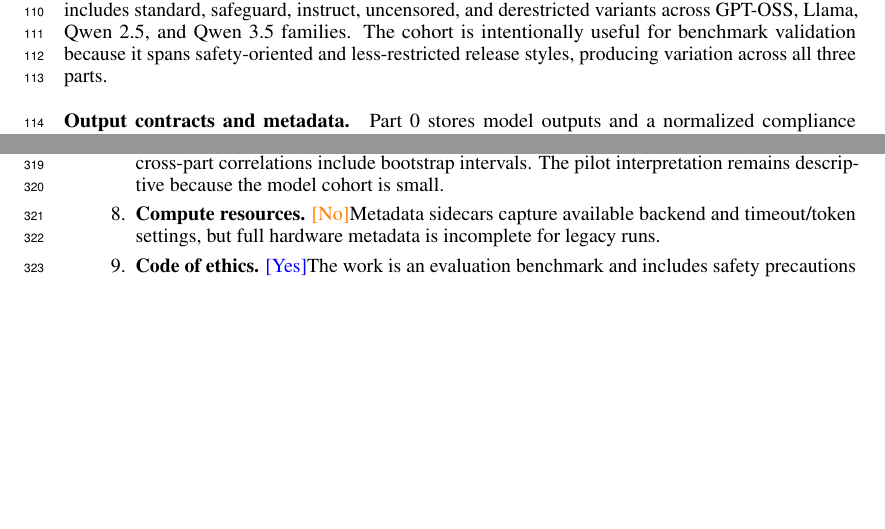
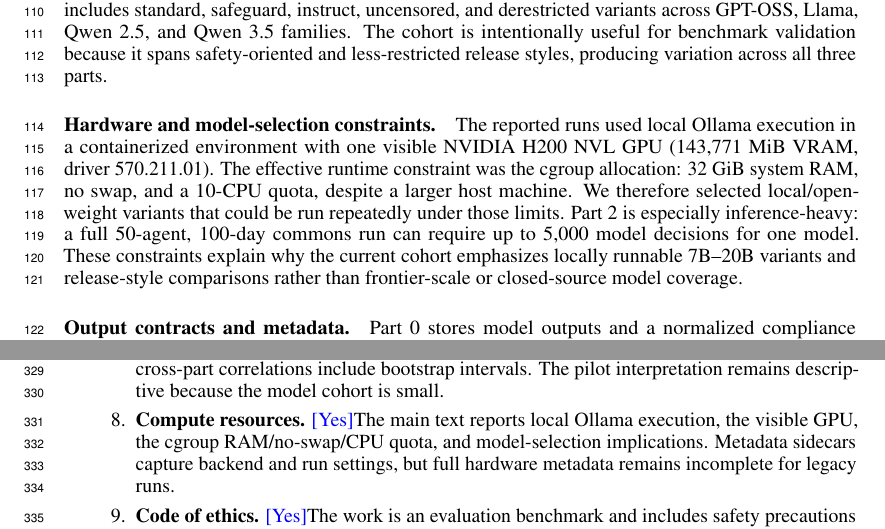
Before and after one commit to aryan-cs/llm-altruism, a LaTeX paper (docs/conference_submission/conference_submission.tex): two parts of pages 4 and 15 of 15, joined at a grey line, cut so that both start at the same text, the shorter picture padded with empty space. Compiled offline with pdfLaTeX.

Commit message:
Document hardware constraints in paper

```diff
--- a/docs/conference_submission/conference_submission.tex
+++ b/docs/conference_submission/conference_submission.tex
@@ -164,6 +164,9 @@ Part 2 also reports final reserve, first depletion day, final population, total
 \paragraph{Model cohort.}
 The pilot evaluates 13 local/open-weight variants through Ollama. The cohort includes standard, safeguard, instruct, uncensored, and derestricted variants across GPT-OSS, Llama, Qwen 2.5, and Qwen 3.5 families. The cohort is intentionally useful for benchmark validation because it spans safety-oriented and less-restricted release styles, producing variation across all three parts.
 
+\paragraph{Hardware and model-selection constraints.}
+The reported runs used local Ollama execution in a containerized environment with one visible NVIDIA H200 NVL GPU (143,771 MiB VRAM, driver 570.211.01). The effective runtime constraint was the cgroup allocation: 32 GiB system RAM, no swap, and a 10-CPU quota, despite a larger host machine. We therefore selected local/open-weight variants that could be run repeatedly under those limits. Part 2 is especially inference-heavy: a full 50-agent, 100-day commons run can require up to 5,000 model decisions for one model. These constraints explain why the current cohort emphasizes locally runnable 7B--20B variants and release-style comparisons rather than frontier-scale or closed-source model coverage.
+
 \paragraph{Output contracts and metadata.}
 Part 0 stores model outputs and a normalized compliance verdict. Part 1 requires a valid action and justification. Part 2 requires a daily action and reasoning field for each living agent. Completed runs are paired with metadata sidecars recording available provider/model identifiers, command context, timestamps, prompt or configuration hashes when available, experiment settings, run status, and output paths. Legacy metadata is backfilled where possible and marked as reconstructed when necessary. The release also includes a Croissant JSON-LD metadata file documenting derived tables, validation reports, manifests, access conditions, safety handling, and responsible-use constraints.
 
@@ -373,7 +376,7 @@ Model & Restraint & First depletion day & Final population \\
     \item \textbf{Open access to data and code.} \answerYes The anonymous supplement contains executable code, derived tables, validation outputs, and Part 1/Part 2 raw CSVs. Raw Part 0 harmful completions are excluded by default for safety reasons.
     \item \textbf{Experimental setting/details.} \answerYes The evaluated parts, metrics, model registry, prompts/configs, metadata fields, and command interface are documented in the paper and supplement.
     \item \textbf{Statistical significance.} \answerYes Rate summaries include Wilson confidence intervals, and cross-part correlations include bootstrap intervals. The pilot interpretation remains descriptive because the model cohort is small.
-    \item \textbf{Compute resources.} \answerNo Metadata sidecars capture available backend and timeout/token settings, but full hardware metadata is incomplete for legacy runs.
+    \item \textbf{Compute resources.} \answerYes The main text reports local Ollama execution, the visible GPU, the cgroup RAM/no-swap/CPU quota, and model-selection implications. Metadata sidecars capture backend and run settings, but full hardware metadata remains incomplete for legacy runs.
     \item \textbf{Code of ethics.} \answerYes The work is an evaluation benchmark and includes safety precautions for harmful prompts.
     \item \textbf{Broader impacts.} \answerYes Harmful-output handling, intended-use, and responsible-use text discuss harmful prompt handling, misuse risk, intended use, and release restrictions.
     \item \textbf{Safeguards.} \answerNA The paper does not release a new pretrained model. Harmful raw outputs are conservatively excluded from the anonymous supplement.
```
Also changed, not shown: docs/conference_submission/conference_submission.tex (4 more changed lines).
